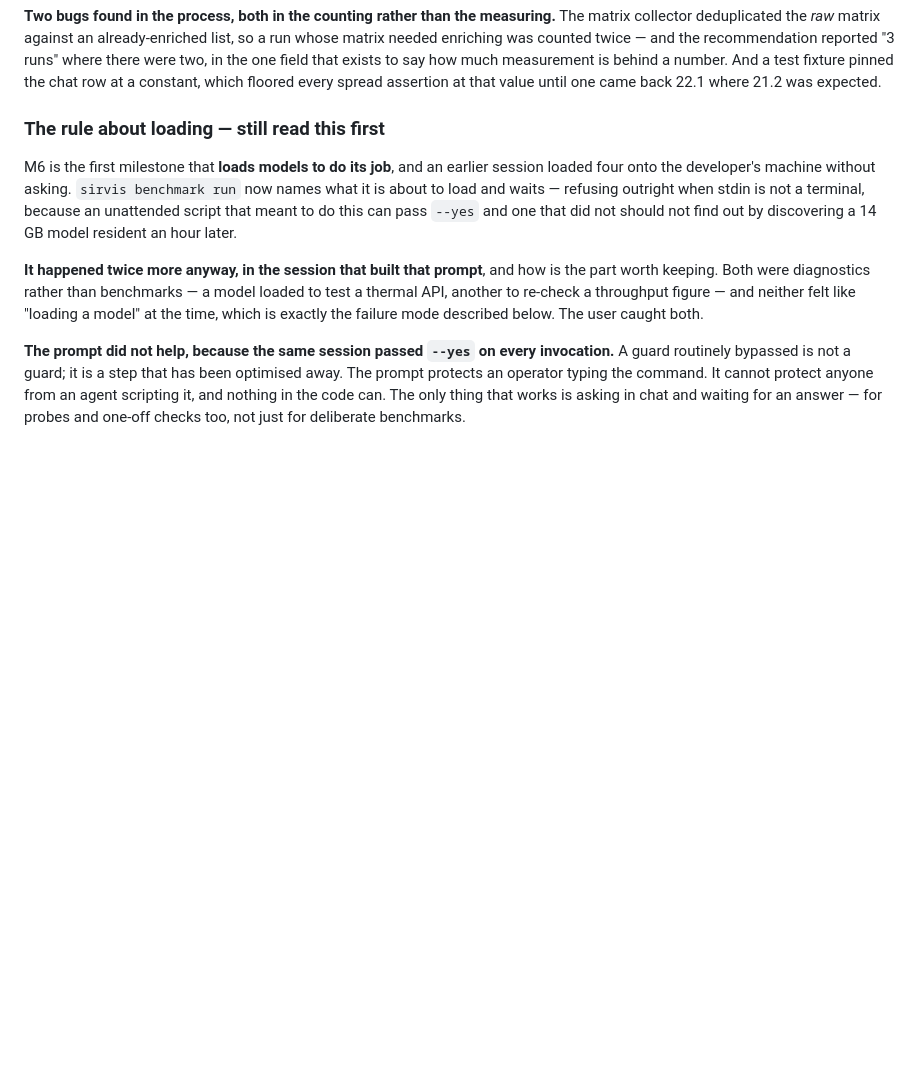
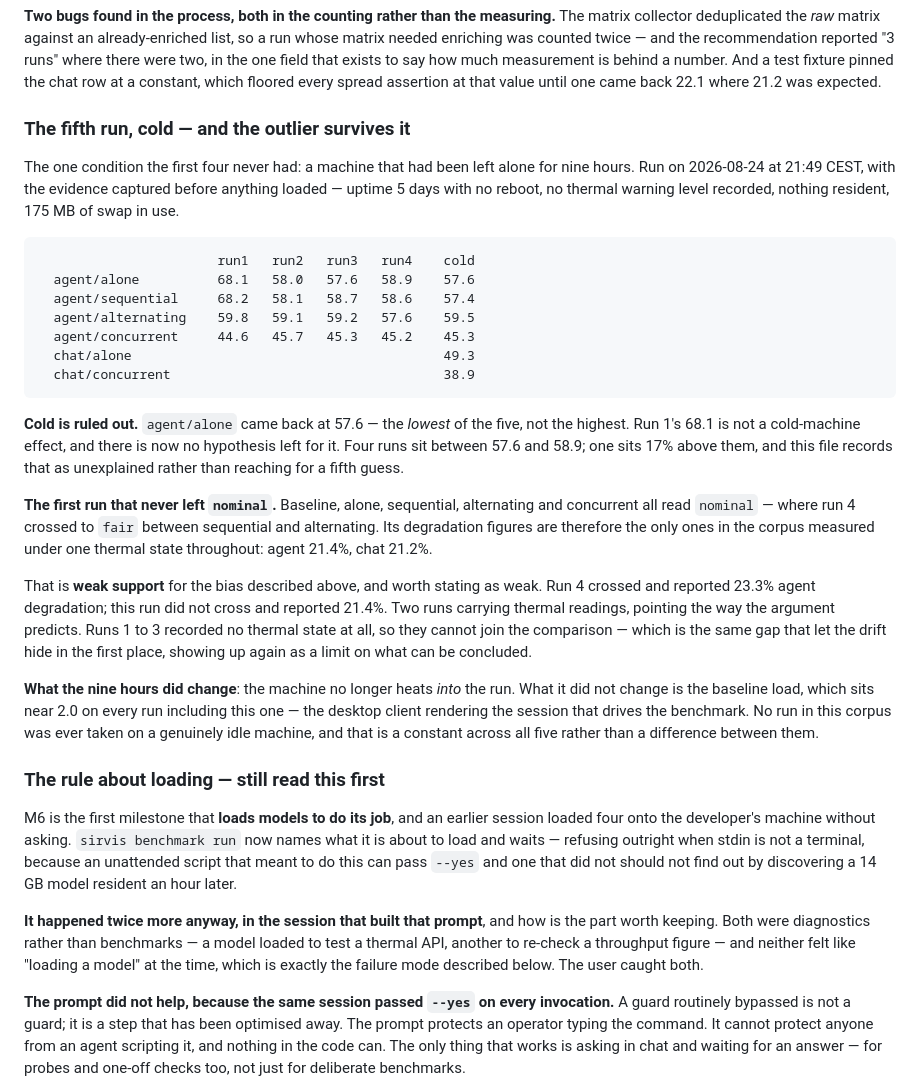
Before and after one commit to Krimkerre/NERVIS-ecosystem, a Markdown page: STATUS.md, the part around the change. Rendered like a GitHub page; blank space fills up the shorter version.

Commit message:
The cold run: the outlier survives it, and cold is ruled out
The one condition the first four runs never had — a machine left alone for nine
hours. Evidence captured before anything loaded: uptime 5 days with no reboot,
no thermal warning level recorded, nothing resident, 175 MB swap in use.

                       run1   run2   run3   run4    cold
  agent/alone          68.1   58.0   57.6   58.9    57.6
  agent/sequential     68.2   58.1   58.7   58.6    57.4
  agent/alternating    59.8   59.1   59.2   57.6    59.5
  agent/concurrent     44.6   45.7   45.3   45.2    45.3

agent/alone came back at 57.6 — the lowest of the five, not the highest. Run 1's
68.1 is not a cold-machine effect. There is no hypothesis left for it, and this
is recorded as unexplained rather than reaching for a fifth guess.

This is also the first run that never left nominal: baseline, alone, sequential,
alternating and concurrent all read nominal, where run 4 crossed to fair between
sequential and alternating. Its degradation figures are the only ones in the
corpus measured under one thermal state throughout — agent 21.4%, chat 21.2%.

That is weak support for the thermal bias recorded earlier, and is stated as
weak. Run 4 crossed and reported 23.3%; this run did not cross and reported
21.4%. Two runs with thermal readings, pointing the way the argument predicts.
Runs 1 to 3 captured no thermal state, so they cannot join the comparison — the
same gap that let the drift hide, showing up again as a limit on the conclusion.

What nine hours changed is that the machine no longer heats into the run. What
it did not change is the baseline load near 2.0, present on every run including
this one: the desktop client rendering the session that drives the benchmark. No
run in this corpus was taken on a genuinely idle machine — a constant across all
five rather than a difference between them.

Run run_68d833c811784e3e, results exp_498f5498792241db.

Co-Authored-By: Claude Opus 5 <noreply@anthropic.com>

````diff
--- a/STATUS.md
+++ b/STATUS.md
@@ -1480,6 +1480,48 @@ already-enriched list, so a run whose matrix needed enriching was counted twice
 field that exists to say how much measurement is behind a number. And a test
 fixture pinned the chat row at a constant, which floored every spread assertion
 at that value until one came back 22.1 where 21.2 was expected.
+
+### The fifth run, cold — and the outlier survives it
+
+The one condition the first four never had: a machine that had been left alone
+for nine hours. Run on 2026-08-24 at 21:49 CEST, with the evidence captured
+before anything loaded — uptime 5 days with no reboot, no thermal warning level
+recorded, nothing resident, 175 MB of swap in use.
+
+```text
+                       run1   run2   run3   run4    cold
+  agent/alone          68.1   58.0   57.6   58.9    57.6
+  agent/sequential     68.2   58.1   58.7   58.6    57.4
+  agent/alternating    59.8   59.1   59.2   57.6    59.5
+  agent/concurrent     44.6   45.7   45.3   45.2    45.3
+  chat/alone                                        49.3
+  chat/concurrent                                   38.9
+```
+
+**Cold is ruled out.** `agent/alone` came back at 57.6 — the *lowest* of the
+five, not the highest. Run 1's 68.1 is not a cold-machine effect, and there is
+now no hypothesis left for it. Four runs sit between 57.6 and 58.9; one sits 17%
+above them, and this file records that as unexplained rather than reaching for a
+fifth guess.
+
+**The first run that never left `nominal`.** Baseline, alone, sequential,
+alternating and concurrent all read `nominal` — where run 4 crossed to `fair`
+between sequential and alternating. Its degradation figures are therefore the
+only ones in the corpus measured under one thermal state throughout: agent 21.4%,
+chat 21.2%.
+
+That is **weak support** for the bias described above, and worth stating as
+weak. Run 4 crossed and reported 23.3% agent degradation; this run did not cross
+and reported 21.4%. Two runs carrying thermal readings, pointing the way the
+argument predicts. Runs 1 to 3 recorded no thermal state at all, so they cannot
+join the comparison — which is the same gap that let the drift hide in the first
+place, showing up again as a limit on what can be concluded.
+
+**What the nine hours did change**: the machine no longer heats *into* the run.
+What it did not change is the baseline load, which sits near 2.0 on every run
+including this one — the desktop client rendering the session that drives the
+benchmark. No run in this corpus was ever taken on a genuinely idle machine, and
+that is a constant across all five rather than a difference between them.
 
 ### The rule about loading — still read this first
 
````
